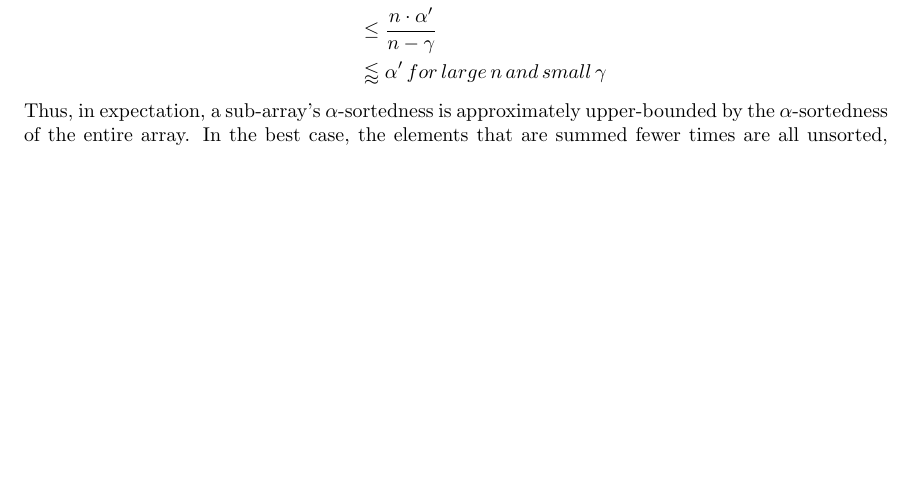
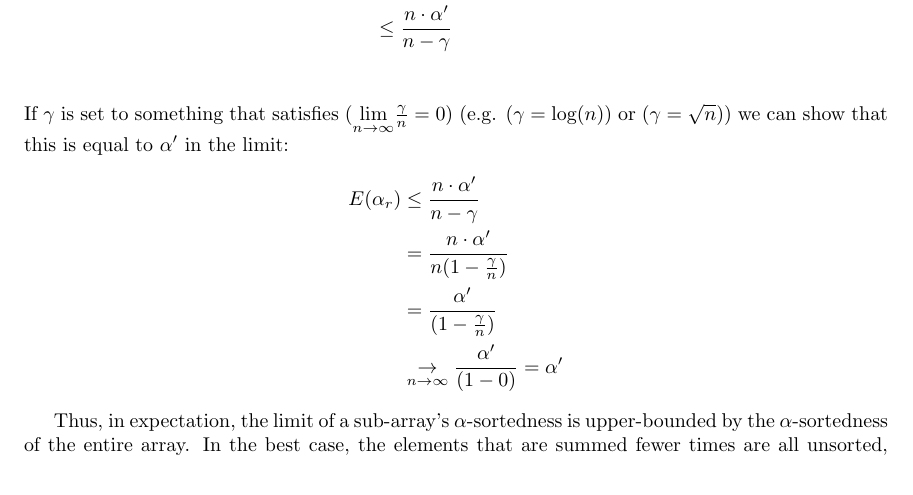
Before and after one commit to weableandbob/sheedb_weinsa_randomized_final, a LaTeX document (writeup.tex): part of page 2 of 6, cut so that both start at the same text, the shorter picture padded with empty space. Compiled offline with pdfLaTeX.

Commit message:
Make the limit of expectation rigorous.

```diff
--- a/writeup.tex
+++ b/writeup.tex
@@ -48,9 +48,16 @@ The elements at either end of the array, however, will be added fewer times, as
 E(\alpha_{r}) & \leq \frac{1}{\gamma \cdot (n - \gamma)} \cdot \gamma \cdot \sum_{j = 1}^{n} X_{j} \\
 & \leq \frac{1}{n - \gamma} \cdot \sum_{j = 1}^{n} X_{j} \\
 & \leq \frac{n \cdot \alpha'}{n - \gamma} \\
-& \lessapprox \alpha' \, for\, large\, n \, and\, small\, \gamma
 \end{align*}
-Thus, in expectation, a sub-array's $\alpha$-sortedness is approximately upper-bounded by the $\alpha$-sortedness of the entire array. In the best case, the elements that are summed fewer times are all unsorted, meaning that the difference between the exact expected value of $\alpha_{r}$ and the approximate value is zero.
+If $\gamma$ is set to something that satisfies $(\underset{n\rightarrow\infty}{\text{lim}}\frac{\gamma}{n} = 0)$ (e.g. $(\gamma = \text{log}(n))$ or $(\gamma = \sqrt n)$) we can show that this is equal to $\alpha'$ in the limit:
+\begin{align*}
+E(\alpha_{r}) & \leq \frac{n \cdot \alpha'}{n - \gamma} \\
+& = \frac{n \cdot \alpha'}{n(1-\frac{\gamma}{n})} \\
+& = \frac{\alpha'}{(1-\frac{\gamma}{n})} \\
+& \underset{n\rightarrow\infty}{\rightarrow} \frac{\alpha'}{(1-0)} = \alpha'
+\end{align*}
+
+Thus, in expectation, the limit of a sub-array's $\alpha$-sortedness is upper-bounded by the $\alpha$-sortedness of the entire array. In the best case, the elements that are summed fewer times are all unsorted, meaning that the difference between the exact expected value of $\alpha_{r}$ and the approximate value is zero.
 The opposite also applies, where all edge elements being sorted results in the worst case of the exact and approximate values being furthest apart. Let us show that even in the worst case, the approximate value is still close to the exact value:
 \begin{equation*}
 \gamma \cdot (X_{1} + X_{n}) + ... + \gamma \cdot (X_{\gamma - 1} + X_{n - \gamma + 2}) = \gamma \cdot \left[ \sum_{j = 1}^{\gamma - 1} X_{j} + \sum_{n - \gamma + 2}^{n} X_{j}  \right]
```
